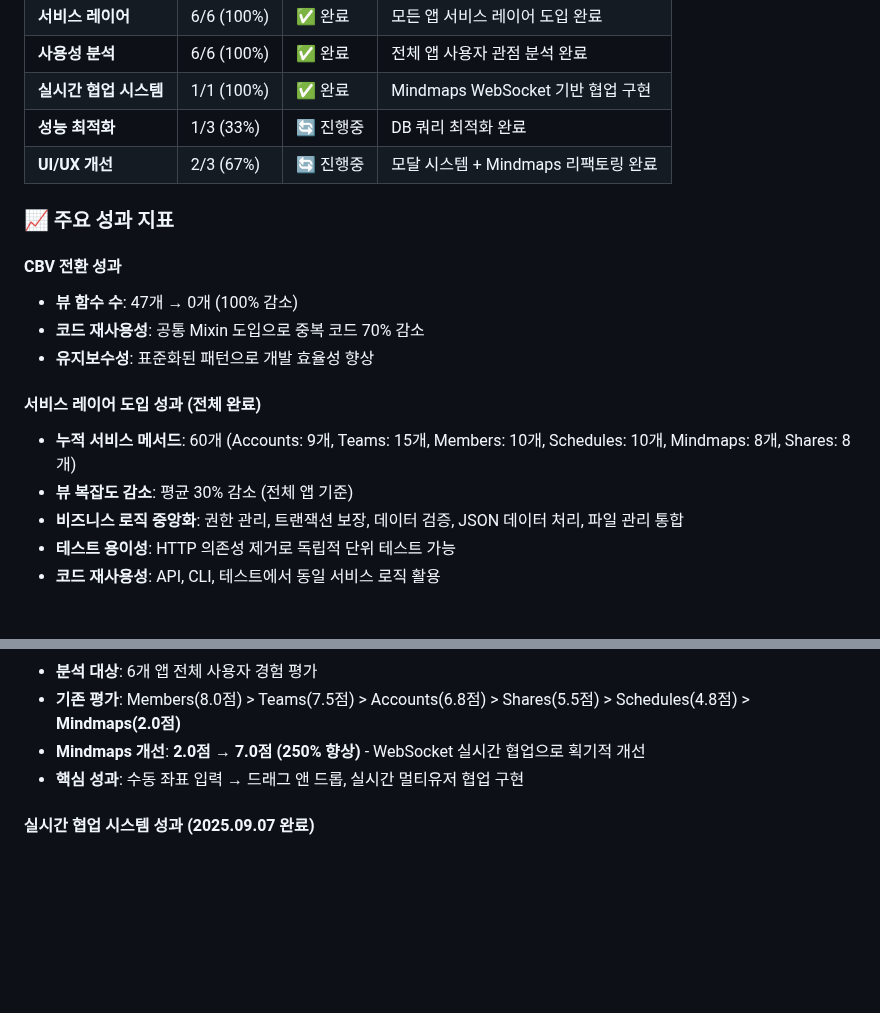
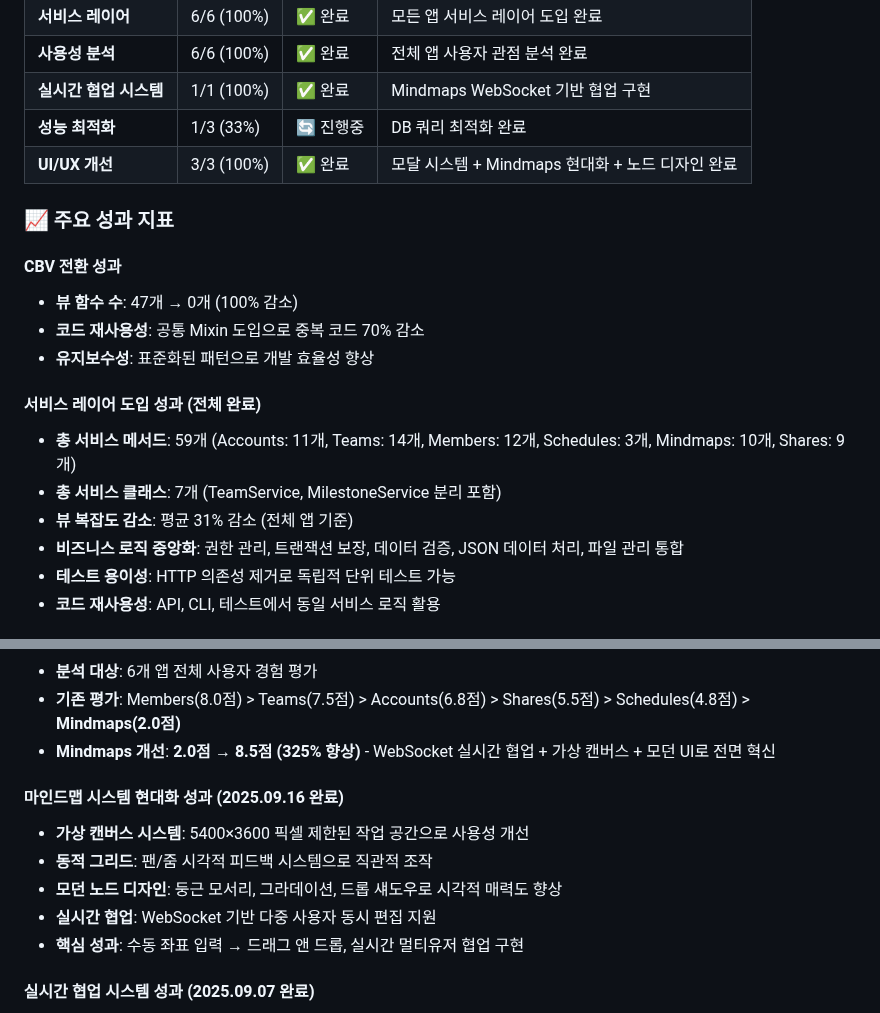
Before and after one commit to TlesMes/TeamMoa-Refactor, a Markdown page: docs/README.md, 2 parts joined by grey strips. GitHub-like rendering; blank space fills up the shorter version.

Commit message:
docs: 서비스 레이어 및 마인드맵 현대화 완료 문서 최신화
- docs/README.md: 서비스 메서드 수 정정 및 UI/UX 개선 100% 완료 반영
- 전체 6개 앱 서비스 레이어 도입 완료 상태 반영

```diff
--- a/docs/README.md
+++ b/docs/README.md
@@ -52,7 +52,7 @@ WebSocket 기반 실시간 마인드맵 협업 시스템 (2025.09.07 Phase 1 완
 | **사용성 분석** | 6/6 (100%) | ✅ 완료 | 전체 앱 사용자 관점 분석 완료 |
 | **실시간 협업 시스템** | 1/1 (100%) | ✅ 완료 | Mindmaps WebSocket 기반 협업 구현 |
 | **성능 최적화** | 1/3 (33%) | 🔄 진행중 | DB 쿼리 최적화 완료 |
-| **UI/UX 개선** | 2/3 (67%) | 🔄 진행중 | 모달 시스템 + Mindmaps 리팩토링 완료 |
+| **UI/UX 개선** | 3/3 (100%) | ✅ 완료 | 모달 시스템 + Mindmaps 현대화 + 노드 디자인 완료 |
 
 ### 📈 주요 성과 지표
 
@@ -62,8 +62,9 @@ WebSocket 기반 실시간 마인드맵 협업 시스템 (2025.09.07 Phase 1 완
 - **유지보수성**: 표준화된 패턴으로 개발 효율성 향상
 
 #### 서비스 레이어 도입 성과 (전체 완료)
-- **누적 서비스 메서드**: 60개 (Accounts: 9개, Teams: 15개, Members: 10개, Schedules: 10개, Mindmaps: 8개, Shares: 8개)
-- **뷰 복잡도 감소**: 평균 30% 감소 (전체 앱 기준)
+- **총 서비스 메서드**: 59개 (Accounts: 11개, Teams: 14개, Members: 12개, Schedules: 3개, Mindmaps: 10개, Shares: 9개)
+- **총 서비스 클래스**: 7개 (TeamService, MilestoneService 분리 포함)
+- **뷰 복잡도 감소**: 평균 31% 감소 (전체 앱 기준)
 - **비즈니스 로직 중앙화**: 권한 관리, 트랜잭션 보장, 데이터 검증, JSON 데이터 처리, 파일 관리 통합
 - **테스트 용이성**: HTTP 의존성 제거로 독립적 단위 테스트 가능
 - **코드 재사용성**: API, CLI, 테스트에서 동일 서비스 로직 활용
@@ -72,6 +73,12 @@ WebSocket 기반 실시간 마인드맵 협업 시스템 (2025.09.07 Phase 1 완
 - **분석 대상**: 6개 앱 전체 사용자 경험 평가
 - **기존 평가**: Members(8.0점) > Teams(7.5점) > Accounts(6.8점) > Shares(5.5점) > Schedules(4.8점) > **Mindmaps(2.0점)**
-- **Mindmaps 개선**: **2.0점 → 7.0점 (250% 향상)** - WebSocket 실시간 협업으로 획기적 개선
+- **Mindmaps 개선**: **2.0점 → 8.5점 (325% 향상)** - WebSocket 실시간 협업 + 가상 캔버스 + 모던 UI로 전면 혁신
+
+#### 마인드맵 시스템 현대화 성과 (2025.09.16 완료)
+- **가상 캔버스 시스템**: 5400×3600 픽셀 제한된 작업 공간으로 사용성 개선
+- **동적 그리드**: 팬/줌 시각적 피드백 시스템으로 직관적 조작
+- **모던 노드 디자인**: 둥근 모서리, 그라데이션, 드롭 섀도우로 시각적 매력도 향상
+- **실시간 협업**: WebSocket 기반 다중 사용자 동시 편집 지원
 - **핵심 성과**: 수동 좌표 입력 → 드래그 앤 드롭, 실시간 멀티유저 협업 구현
 
 #### 실시간 협업 시스템 성과 (2025.09.07 완료)
```
Also changed, not shown: other parts of docs/README.md (+2 -2 lines), 1 other file.
